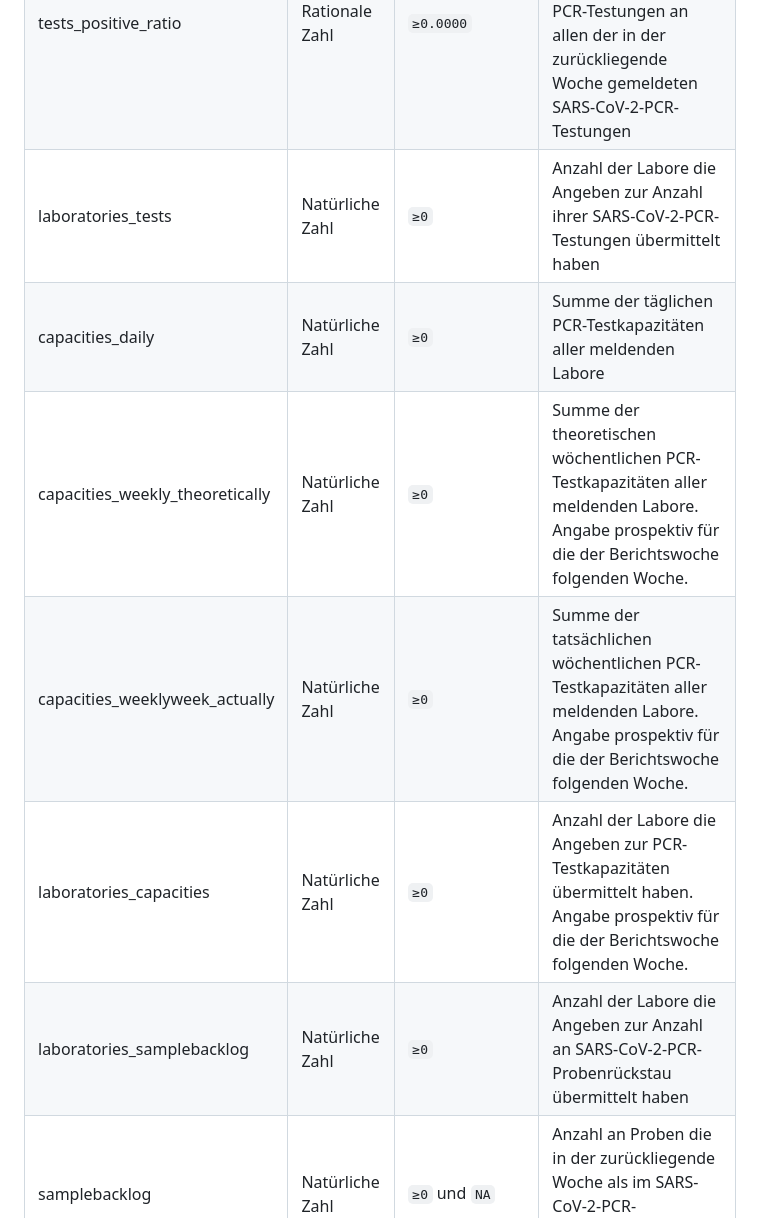
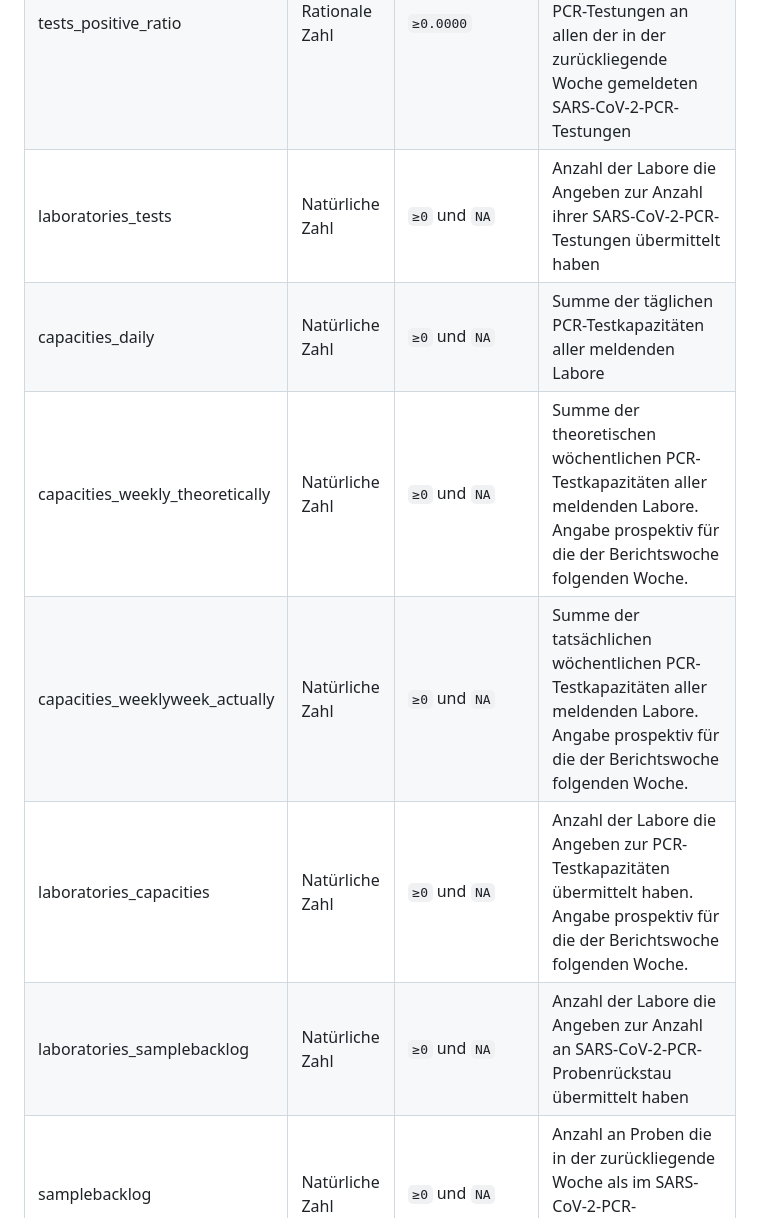
Before and after one commit to robert-koch-institut/SARS-CoV-2-PCR-Testungen_in_Deutschland, a Markdown page: Readme.md, the part around the change. GitHub-like rendering.

```diff
--- a/Readme.md
+++ b/Readme.md
@@ -122,12 +122,12 @@ Die SARS-CoV-2-PCR-Testungen auf Bundesebene enthalten die in der folgenden Tabe
 |tests_positive|Natürliche Zahl|`≥0`|Anzahl der in der zurückliegende Woche gemeldeten SARS-CoV-2-positiven PCR-Testungen|
 |tests_positive_accumulated|Natürliche Zahl|`≥0`|Anzahl der seit Erhebungsbeginn gemeldeten SARS-CoV-2-positiven PCR-Testungen|
 |tests_positive_ratio|Rationale Zahl|`≥0.0000`|Anteil der in der zurückliegende Woche gemeldeten SARS-CoV-2-positiven PCR-Testungen an allen der in der zurückliegende Woche gemeldeten SARS-CoV-2-PCR-Testungen|
-|laboratories_tests|Natürliche Zahl|`≥0`|Anzahl der Labore die Angeben zur Anzahl ihrer SARS-CoV-2-PCR-Testungen übermittelt haben|
-|capacities_daily|Natürliche Zahl|`≥0`|Summe der täglichen PCR-Testkapazitäten aller meldenden Labore|
-|capacities_weekly_theoretically|Natürliche Zahl|`≥0`|Summe der theoretischen wöchentlichen PCR-Testkapazitäten aller meldenden Labore. Angabe prospektiv für die der Berichtswoche folgenden Woche.|
-|capacities_weeklyweek_actually|Natürliche Zahl|`≥0`|Summe der tatsächlichen wöchentlichen PCR-Testkapazitäten aller meldenden Labore. Angabe prospektiv für die der Berichtswoche folgenden Woche.|
-|laboratories_capacities|Natürliche Zahl|`≥0`|Anzahl der Labore die Angeben zur  PCR-Testkapazitäten übermittelt haben. Angabe prospektiv für die der Berichtswoche folgenden Woche.|
-|laboratories_samplebacklog|Natürliche Zahl|`≥0`|Anzahl der Labore die Angeben zur Anzahl an SARS-CoV-2-PCR-Probenrückstau übermittelt haben|
+|laboratories_tests|Natürliche Zahl|`≥0` und `NA`|Anzahl der Labore die Angeben zur Anzahl ihrer SARS-CoV-2-PCR-Testungen übermittelt haben|
+|capacities_daily|Natürliche Zahl|`≥0` und `NA`|Summe der täglichen PCR-Testkapazitäten aller meldenden Labore|
+|capacities_weekly_theoretically|Natürliche Zahl|`≥0` und `NA`|Summe der theoretischen wöchentlichen PCR-Testkapazitäten aller meldenden Labore. Angabe prospektiv für die der Berichtswoche folgenden Woche.|
+|capacities_weeklyweek_actually|Natürliche Zahl|`≥0` und `NA`|Summe der tatsächlichen wöchentlichen PCR-Testkapazitäten aller meldenden Labore. Angabe prospektiv für die der Berichtswoche folgenden Woche.|
+|laboratories_capacities|Natürliche Zahl|`≥0` und `NA`|Anzahl der Labore die Angeben zur  PCR-Testkapazitäten übermittelt haben. Angabe prospektiv für die der Berichtswoche folgenden Woche.|
+|laboratories_samplebacklog|Natürliche Zahl|`≥0` und `NA`|Anzahl der Labore die Angeben zur Anzahl an SARS-CoV-2-PCR-Probenrückstau übermittelt haben|
 |samplebacklog|Natürliche Zahl|`≥0` und `NA`|Anzahl an Proben die in der zurückliegende Woche als im SARS-CoV-2-PCR-Probenrückstau gemeldet wurden|
 
 #### Formatierung
```
